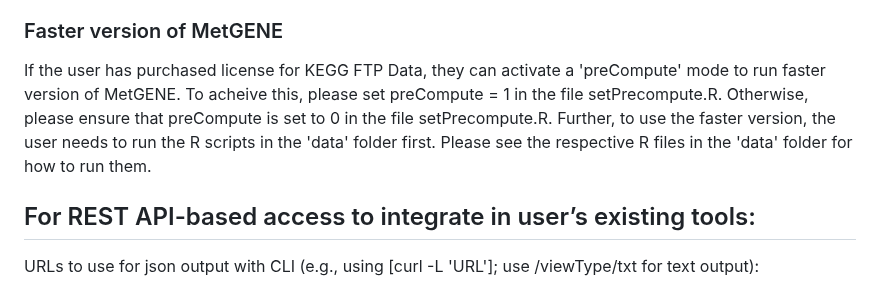
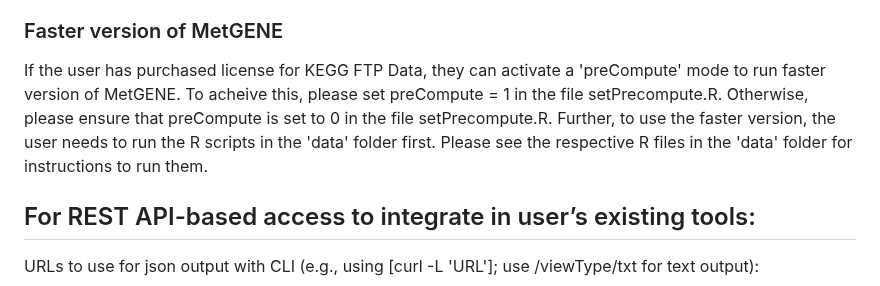
Before and after one commit to metabolomicsworkbench/MetGENE, a Markdown page: README.md, the part around the change. Rendered like a GitHub page.

```diff
--- a/README.md
+++ b/README.md
@@ -23,7 +23,7 @@ We also provide the source code so that one can clone this tool and run it local
 While no KEGG license is required to run the web app on user's local computer (e.g., access as localhost:install_location_withrespectto_DocumentRoot/MetGENE, or, restrict its access to the IP addresses belonging to their own research group), if the user wishes to provide this tool (or their own tool based on a subset of this tool involving use of KEGG APIs) as a service (see LICENSE), they must obtain their own KEGG license with suitable rights.
 
 ### Faster version of MetGENE
-If the user has purchased license for KEGG FTP Data, they can activate a 'preCompute' mode to run faster version of MetGENE. To acheive this, please set preCompute = 1 in the file setPrecompute.R. Otherwise, please ensure that preCompute is set to 0 in the file setPrecompute.R. Further, to use the faster version, the user needs to run the R scripts in the 'data' folder first. Please see the respective R files in the 'data' folder for how to run them.
+If the user has purchased license for KEGG FTP Data, they can activate a 'preCompute' mode to run faster version of MetGENE. To acheive this, please set preCompute = 1 in the file setPrecompute.R. Otherwise, please ensure that preCompute is set to 0 in the file setPrecompute.R. Further, to use the faster version, the user needs to run the R scripts in the 'data' folder first. Please see the respective R files in the 'data' folder for instructions to run them.
 
 ## For REST API-based access to integrate in user’s existing tools:
 
```
